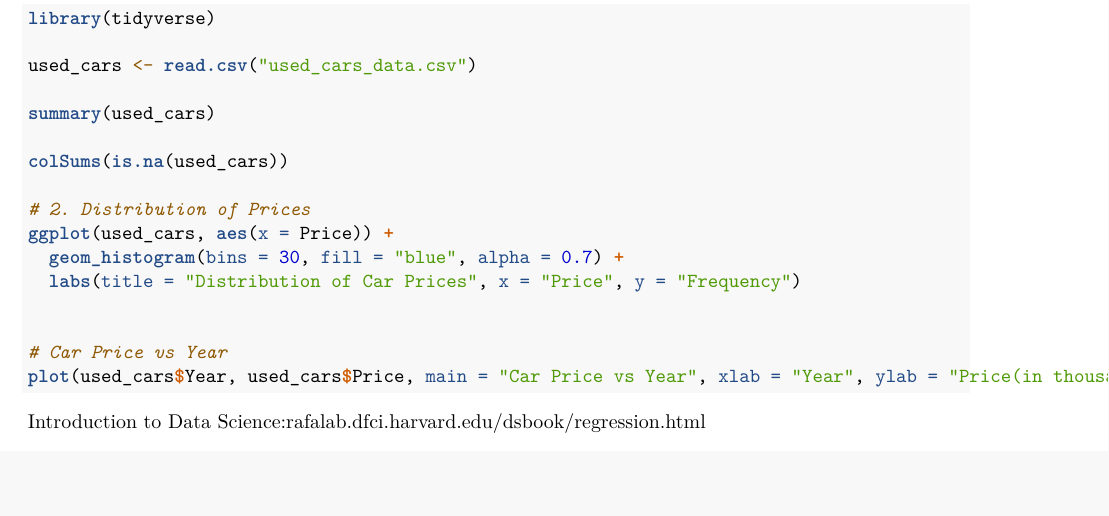
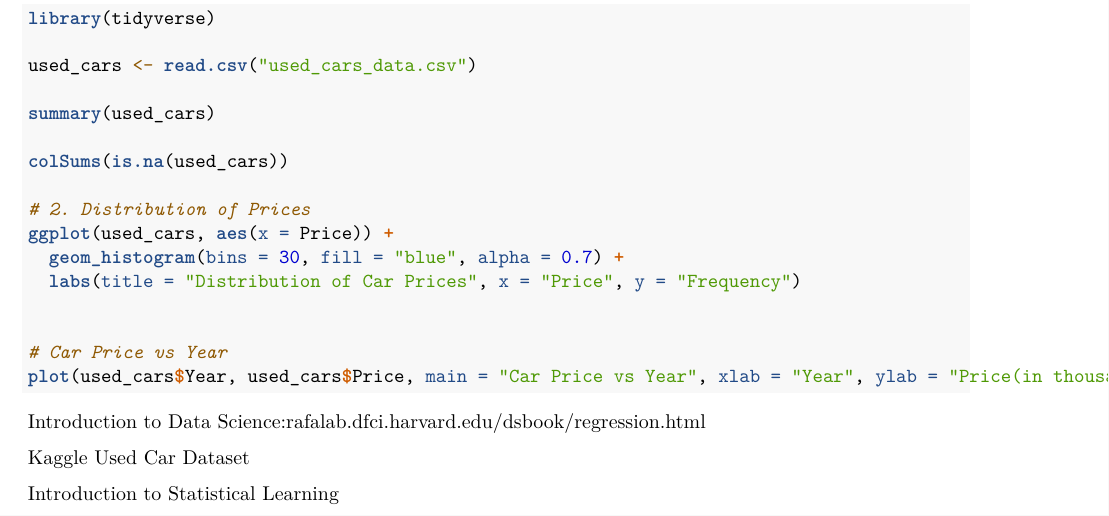
Before and after one commit to welbeck06/Data-Science-Project-1, an R Markdown document (ProjectProposal.Rmd): part of the page, cut so that both start at the same text, the shorter picture padded with empty space. Rendered offline with R 4.5, knitr and Pandoc, then LaTeX, with nearby package versions; the code chunks are not run, so their results and figures are left out.

Commit message:
Update ProjectProposal.Rmd

```diff
--- a/ProjectProposal.Rmd
+++ b/ProjectProposal.Rmd
@@ -43,3 +43,8 @@ plot(used_cars$Year, used_cars$Price, main = "Car Price vs Year", xlab = "Year",
 
 
 [Introduction to Data Science:rafalab.dfci.harvard.edu/dsbook/regression.html](https://rafalab.dfci.harvard.edu/dsbook/regression.html)
+
+
+[Kaggle Used Car Dataset](https://www.kaggle.com/datasets/ayushparwal2026/cars-dataset?resource=download)
+
+[Introduction to Statistical Learning](https://www.statlearning.com)
```
